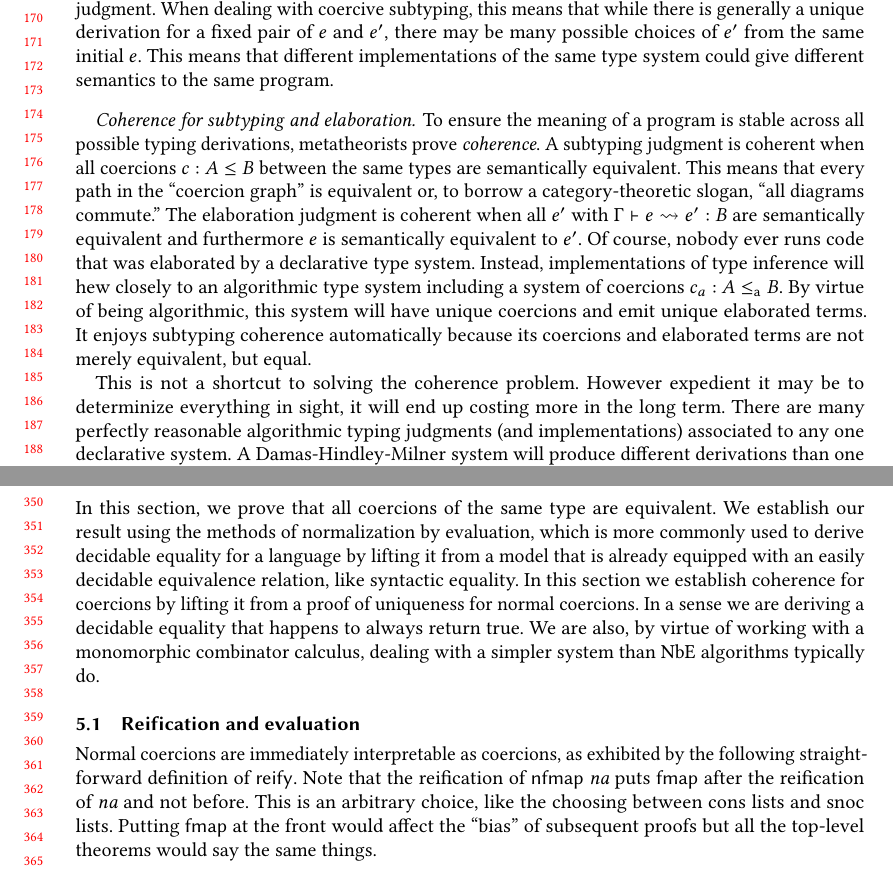
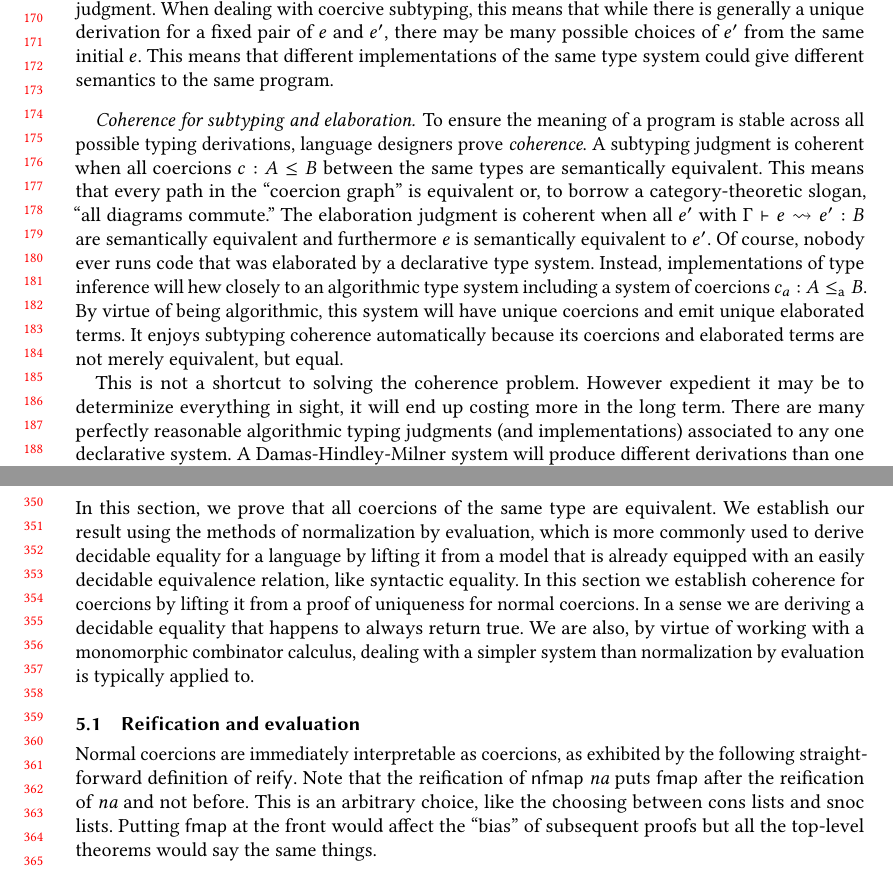
Before and after one commit to astump/fam-coercions-paper, a LaTeX paper (haskell26/paper.tex): two parts of pages 4 and 8 of 14, joined at a grey line, cut so that both start at the same text. Compiled offline with pdfLaTeX.

Commit message:
spellcheck

```diff
--- a/haskell26/paper.tex
+++ b/haskell26/paper.tex
@@ -382,7 +382,7 @@ could give different semantics to the same program.
 
 \paragraph{Coherence for subtyping and elaboration}
 To ensure the meaning of a program is stable across all possible typing
-derivations, metatheorists prove \emph{coherence}.  A subtyping judgment is
+derivations, language designers prove \emph{coherence}.  A subtyping judgment is
 coherent when all coercions \(c : A \subty B\) between the same types are
 semantically equivalent.  This means that every path in the ``coercion graph''
 is equivalent or, to borrow a category-theoretic slogan, ``all diagrams
@@ -654,7 +654,8 @@ relation, like syntactic equality. In this section we establish coherence for
 coercions by lifting it from a proof of uniqueness for normal coercions. In a
 sense we are deriving a decidable equality that happens to always return true.
 We are also, by virtue of working with a monomorphic combinator calculus,
-dealing with a simpler system than NbE algorithms typically do.
+dealing with a simpler system than normalization by evaluation is typically
+applied to.
 
 \subsection{Reification and evaluation}
 Normal coercions are immediately interpretable as coercions, as exhibited by the
```
Also changed, not shown: haskell26/paper.pdf, haskell26/paper.tex (8 more changed lines).
